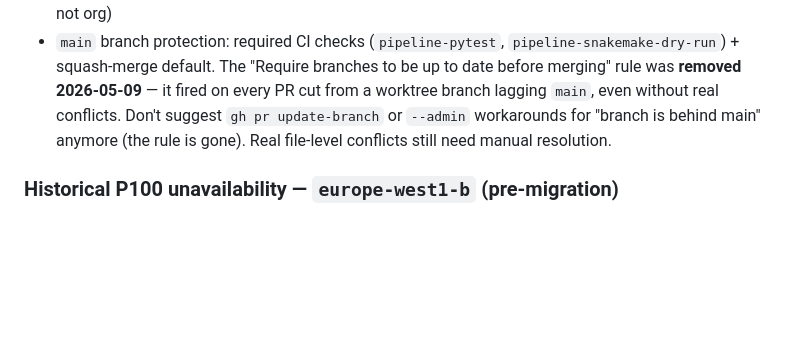
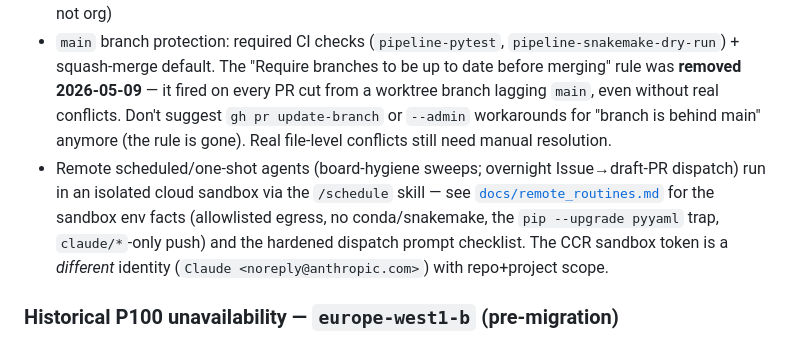
Before and after one commit to Jin-HoMLee/splice-neoepitope-pipeline, a Markdown page: CLAUDE.md, the part around the change. GitHub-like rendering; blank space fills up the shorter version.

```diff
--- a/CLAUDE.md
+++ b/CLAUDE.md
@@ -16,6 +16,7 @@ Modernised reimplementation of a 2015 cancer neoepitope prediction pipeline (Jin
 - Pipeline is run with `snakemake --cores $(nproc) --use-conda --rerun-triggers mtime` inside a `tmux` session
 - GitHub project board: user project #9 ("JH M Lee Lab") under user `Jin-HoMLee` — query via `gh api graphql` with `user(login: "Jin-HoMLee") { projectV2(number: 9) { ... } }` (it's a user project, not org)
 - `main` branch protection: required CI checks (`pipeline-pytest`, `pipeline-snakemake-dry-run`) + squash-merge default. The "Require branches to be up to date before merging" rule was **removed 2026-05-09** — it fired on every PR cut from a worktree branch lagging `main`, even without real conflicts. Don't suggest `gh pr update-branch` or `--admin` workarounds for "branch is behind main" anymore (the rule is gone). Real file-level conflicts still need manual resolution.
+- Remote scheduled/one-shot agents (board-hygiene sweeps; overnight Issue→draft-PR dispatch) run in an isolated cloud sandbox via the `/schedule` skill — see [`docs/remote_routines.md`](docs/remote_routines.md) for the sandbox env facts (allowlisted egress, no conda/snakemake, the `pip --upgrade pyyaml` trap, `claude/*`-only push) and the hardened dispatch prompt checklist. The CCR sandbox token is a *different* identity (`Claude <noreply@anthropic.com>`) with repo+project scope.
 
 ### Historical P100 unavailability — `europe-west1-b` (pre-migration)
 
```
Also changed, not shown: docs/remote_routines.md (added, +51 -0 lines).
